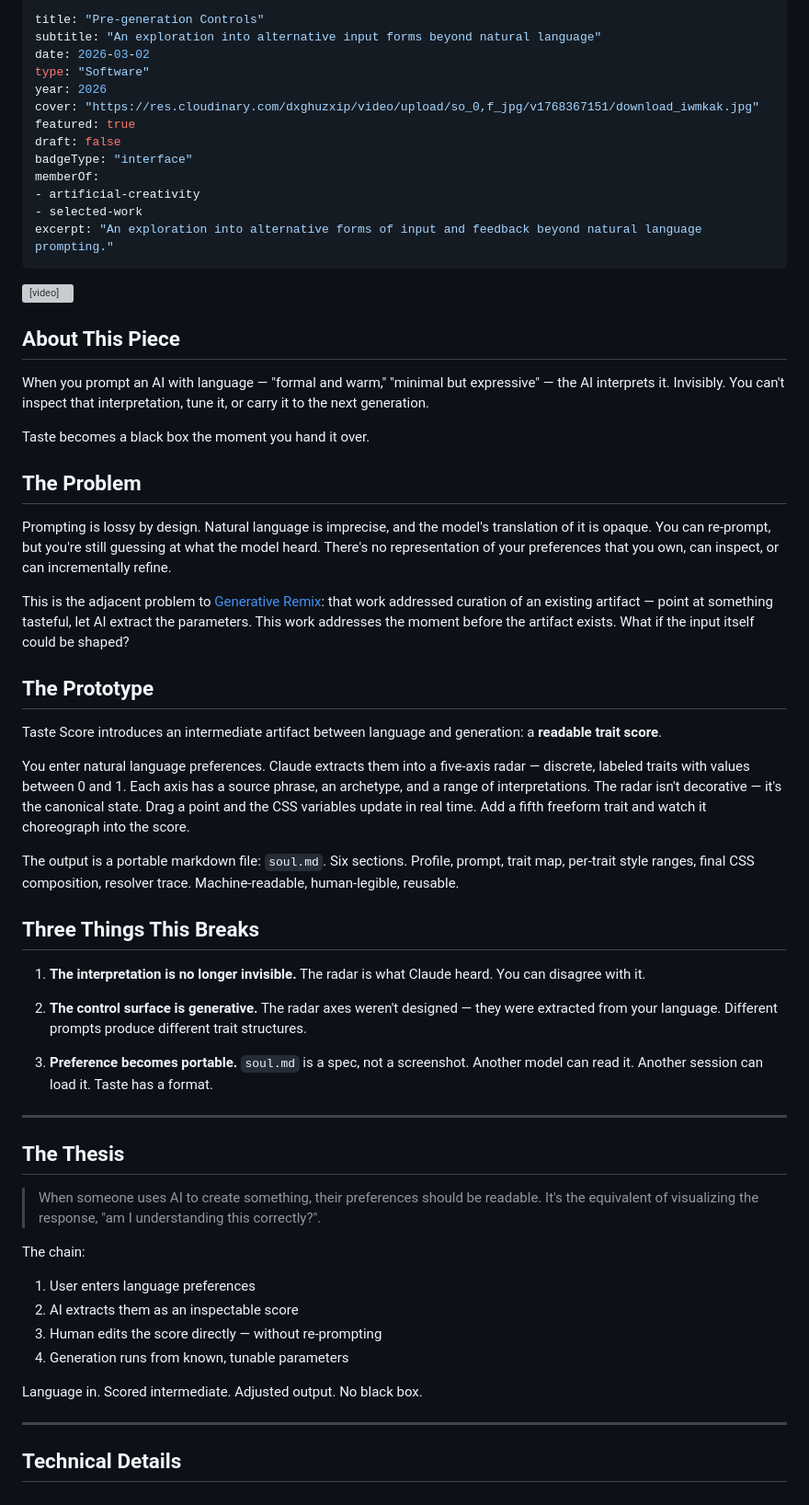
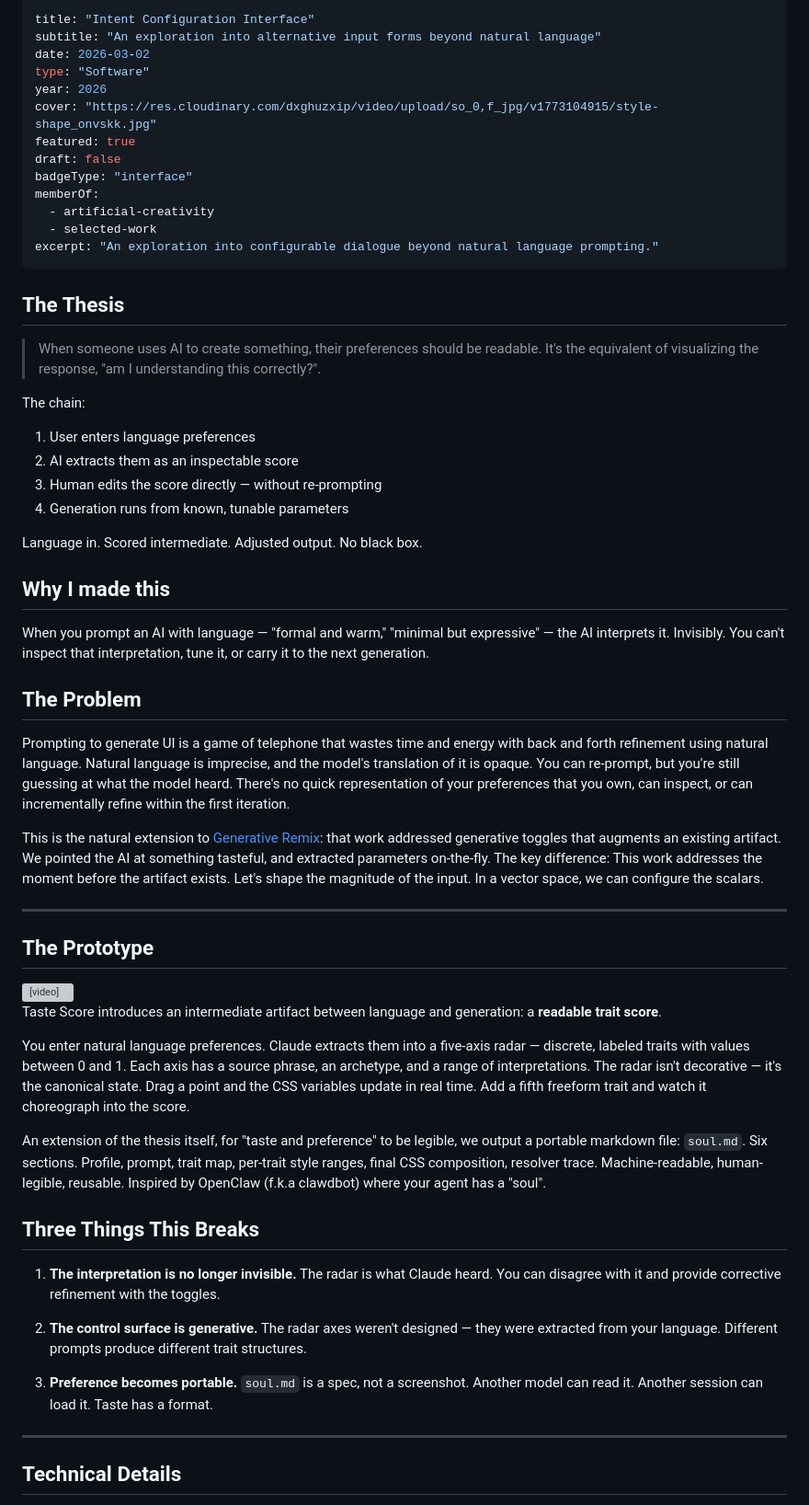
Before and after one commit to thirdplane/website, a Markdown page: works/taste-score.md, the part around the change. Shown at 92% size. Drawn GitHub-style; grey boxes are pictures that could not be loaded.

Commit message:
fixup! feat: further edits

```diff
--- a/works/taste-score.md
+++ b/works/taste-score.md
@@ -1,63 +1,18 @@
 ---
-title: "Pre-generation Controls"
+title: "Intent Configuration Interface"
 subtitle: "An exploration into alternative input forms beyond natural language"
 date: 2026-03-02
 type: "Software"
 year: 2026
-cover: "https://res.cloudinary.com/dxghuzxip/video/upload/so_0,f_jpg/v1768367151/download_iwmkak.jpg"
+cover: "https://res.cloudinary.com/dxghuzxip/video/upload/so_0,f_jpg/v1773104915/style-shape_onvskk.jpg"
 featured: true
 draft: false
 badgeType: "interface"
 memberOf:
-- artificial-creativity
-- selected-work
-excerpt: "An exploration into alternative forms of input and feedback beyond natural language prompting."
+  - artificial-creativity
+  - selected-work
+excerpt: "An exploration into configurable dialogue beyond natural language prompting."
 ---
-
-<video controls playsinline preload="metadata" style="width: 100%; border-radius: 8px; margin: 2em 0;">
-  <source src="https://res.cloudinary.com/dxghuzxip/video/upload/v1773104915/style-shape_onvskk.mov" type="video/mp4">
-  Your browser does not support the video tag.
-</video>
-
-## About This Piece
-
-When you prompt an AI with language — "formal and warm," "minimal but expressive" — the AI interprets it. Invisibly. You can't inspect that
-interpretation, tune it, or carry it to the next generation.
-
-Taste becomes a black box the moment you hand it over.
-
-## The Problem
-
-Prompting is lossy by design. Natural language is imprecise, and the model's translation of it is opaque. You can re-prompt, but you're still
-guessing at what the model heard. There's no representation of your preferences that you own, can inspect, or can incrementally refine.
-
-This is the adjacent problem to [Generative Remix](/work/generative-remix): that work addressed curation of an existing artifact — point at
-something tasteful, let AI extract the parameters. This work addresses the moment before the artifact exists. What if the input itself could
-be shaped?
-
-## The Prototype
-
-Taste Score introduces an intermediate artifact between language and generation: a **readable trait score**.
-
-You enter natural language preferences. Claude extracts them into a five-axis radar — discrete, labeled traits with values between 0 and 1.
-Each axis has a source phrase, an archetype, and a range of interpretations. The radar isn't decorative — it's the canonical state. Drag a
-point and the CSS variables update in real time. Add a fifth freeform trait and watch it choreograph into the score.
-
-The output is a portable markdown file: `soul.md`. Six sections. Profile, prompt, trait map, per-trait style ranges, final CSS composition,
-resolver trace. Machine-readable, human-legible, reusable.
-
-## Three Things This Breaks
-
-1. **The interpretation is no longer invisible.** The radar is what Claude heard. You can disagree with it.
-
-2. **The control surface is generative.** The radar axes weren't designed — they were extracted from your language. Different prompts produce
-different trait structures.
-
-3. **Preference becomes portable.** `soul.md` is a spec, not a screenshot. Another model can read it. Another session can load it. Taste has
-a format.
-
----
-
 ## The Thesis
 
 > When someone uses AI to create something, their preferences should be readable. It's the equivalent of visualizing the response, "am I understanding this correctly?".
@@ -70,6 +25,41 @@ The chain:
 4. Generation runs from known, tunable parameters
 
 Language in. Scored intermediate. Adjusted output. No black box.
+
+## Why I made this
+
+When you prompt an AI with language — "formal and warm," "minimal but expressive" — the AI interprets it. Invisibly. You can't inspect that
+interpretation, tune it, or carry it to the next generation.
+
+## The Problem
+
+Prompting to generate UI is a game of telephone that wastes time and energy with back and forth refinement using natural language.
+Natural language is imprecise, and the model's translation of it is opaque. You can re-prompt, but you're still guessing at what the model heard. There's no quick representation of your preferences that you own, can inspect, or can incrementally refine within the first iteration.
+
+This is the natural extension to [Generative Remix](/works/generative-remix/): that work addressed generative toggles that augments an existing artifact. We pointed the AI at something tasteful, and extracted parameters on-the-fly.
+The key difference: This work addresses the moment before the artifact exists. Let's shape the magnitude of the input. In a vector space, we can configure the scalars.
+
+---
+
+## The Prototype
+<video controls playsinline preload="metadata" poster="https://res.cloudinary.com/dxghuzxip/video/upload/so_0,f_jpg/v1773104915/style-shape_onvskk.jpg" style="width: 100%; border-radius: 8px; margin: 2em 0;">
+  <source src="https://res.cloudinary.com/dxghuzxip/video/upload/v1773104915/style-shape_onvskk.mp4" type="video/mp4">
+  Your browser does not support the video tag.
+</video>
+
+Taste Score introduces an intermediate artifact between language and generation: a **readable trait score**.
+
+You enter natural language preferences. Claude extracts them into a five-axis radar — discrete, labeled traits with values between 0 and 1. Each axis has a source phrase, an archetype, and a range of interpretations. The radar isn't decorative — it's the canonical state. Drag a point and the CSS variables update in real time. Add a fifth freeform trait and watch it choreograph into the score.
+
+An extension of the thesis itself, for "taste and preference" to be legible, we output a portable markdown file: `soul.md`. Six sections. Profile, prompt, trait map, per-trait style ranges, final CSS composition, resolver trace. Machine-readable, human-legible, reusable. Inspired by OpenClaw (f.k.a clawdbot) where your agent has a "soul".
+
+## Three Things This Breaks
+
+1. **The interpretation is no longer invisible.** The radar is what Claude heard. You can disagree with it and provide corrective refinement with the toggles.
+
+2. **The control surface is generative.** The radar axes weren't designed — they were extracted from your language. Different prompts produce different trait structures.
+
+3. **Preference becomes portable.** `soul.md` is a spec, not a screenshot. Another model can read it. Another session can load it. Taste has a format.
 
 ---
 
```
Also changed, not shown: works/generative-remix.md (+2 -2 lines).
